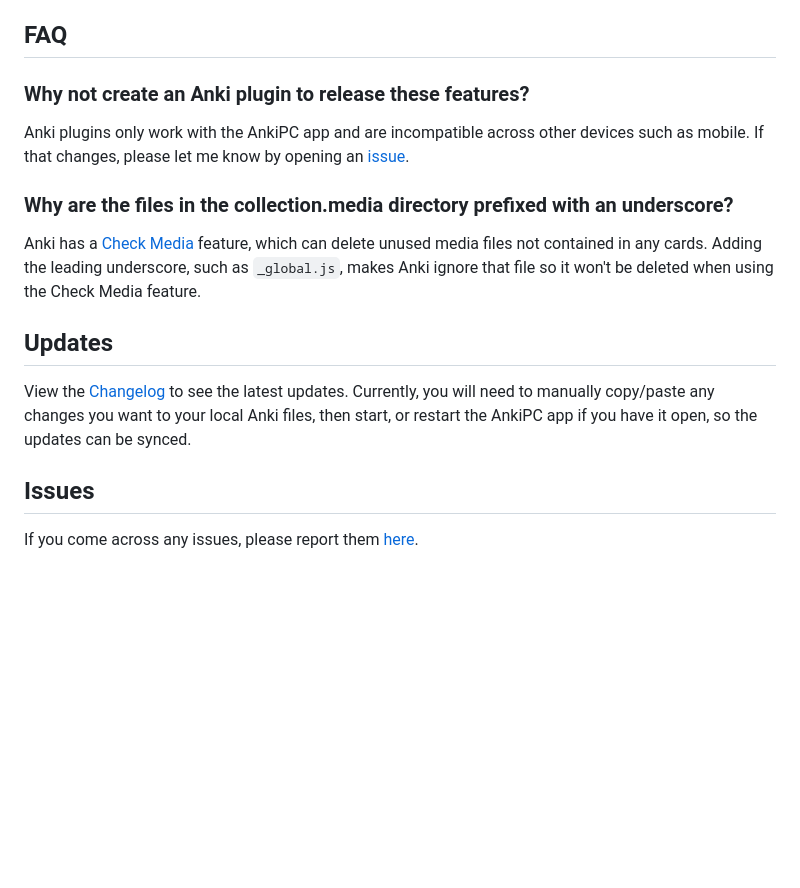
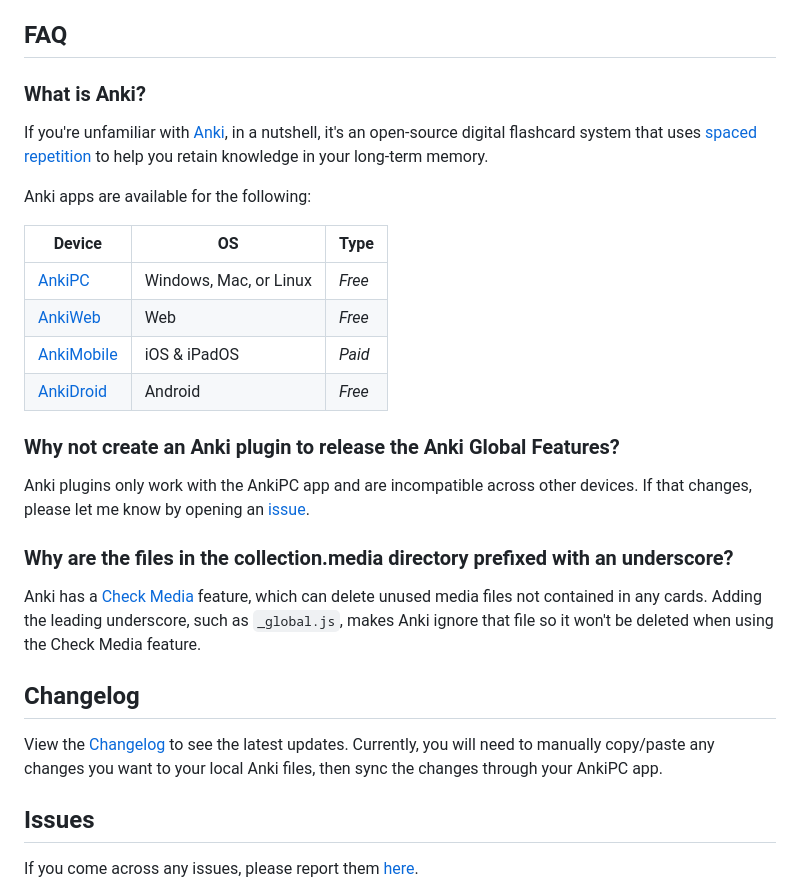
Before and after one commit to jacobcassidy/anki-global-features, a Markdown page: README.md, the part around one of its changes. Drawn GitHub-style; blank space fills up the shorter version.

```diff
--- a/README.md
+++ b/README.md
@@ -172,17 +171,30 @@ TO BE UPDATED
 
 ## FAQ
 
-### Why not create an Anki plugin to release these features?
+### What is Anki?
 
-Anki plugins only work with the AnkiPC app and are incompatible across other devices such as mobile. If that changes, please let me know by opening an [issue](https://github.com/jacobcassidy/anki-global-features/issues).
+If you're unfamiliar with [Anki](https://apps.ankiweb.net/), in a nutshell, it's an open-source digital flashcard system that uses [spaced repetition](https://en.wikipedia.org/wiki/Spaced_repetition) to help you retain knowledge in your long-term memory.
+
+Anki apps are available for the following:
+
+| Device                                                                          | OS                     | Type   |
+| ------------------------------------------------------------------------------- | ---------------------- | ------ |
+| [AnkiPC](https://apps.ankiweb.net/)                                             | Windows, Mac, or Linux | _Free_ |
+| [AnkiWeb](https://ankiweb.net)                                                  | Web                    | _Free_ |
+| [AnkiMobile](https://itunes.apple.com/us/app/ankimobile-flashcards/id373493387) | iOS & iPadOS           | _Paid_ |
+| [AnkiDroid](https://play.google.com/store/apps/details?id=com.ichi2.anki)       | Android                | _Free_ |
+
+### Why not create an Anki plugin to release the Anki Global Features?
+
+Anki plugins only work with the AnkiPC app and are incompatible across other devices. If that changes, please let me know by opening an [issue](https://github.com/jacobcassidy/anki-global-features/issues).
 
 ### Why are the files in the collection.media directory prefixed with an underscore?
 
 Anki has a [Check Media](https://docs.ankiweb.net/media.html#checking-media) feature, which can delete unused media files not contained in any cards. Adding the leading underscore, such as `_global.js`, makes Anki ignore that file so it won't be deleted when using the Check Media feature.
 
-## Updates
+## Changelog
 
-View the [Changelog](https://github.com/jacobcassidy/anki-global-features/blob/main/CHANGELOG.md) to see the latest updates. Currently, you will need to manually copy/paste any changes you want to your local Anki files, then start, or restart the AnkiPC app if you have it open, so the updates can be synced.
+View the [Changelog](https://github.com/jacobcassidy/anki-global-features/blob/main/CHANGELOG.md) to see the latest updates. Currently, you will need to manually copy/paste any changes you want to your local Anki files, then sync the changes through your AnkiPC app.
 
 ## Issues
 
```
Also changed, not shown: other parts of README.md (+28 -29 lines).
